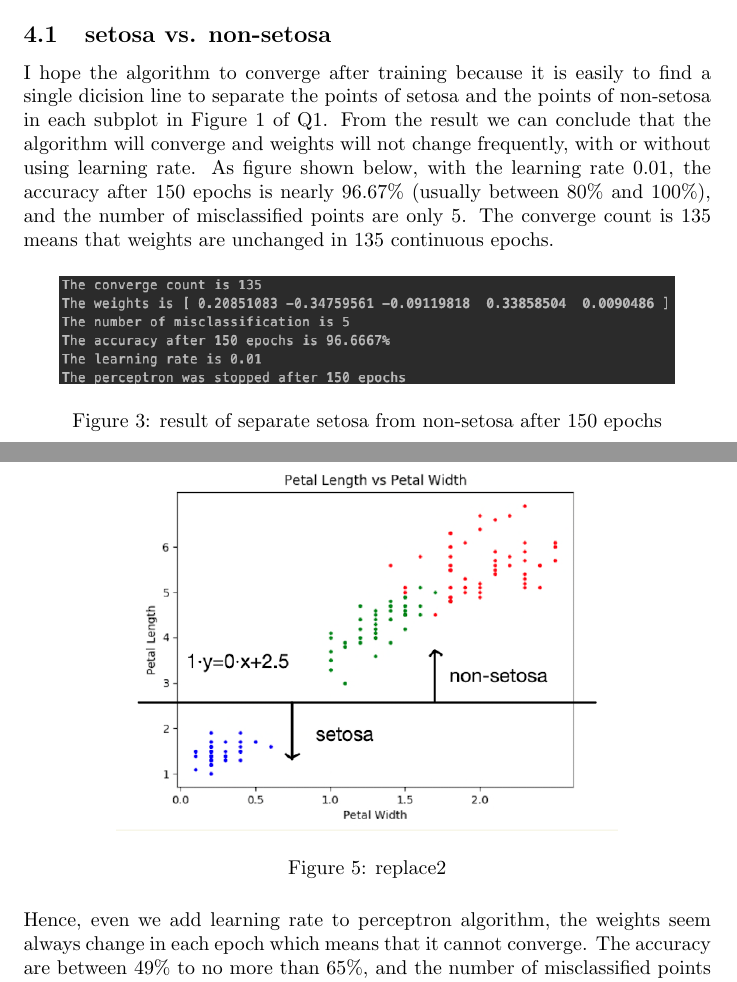
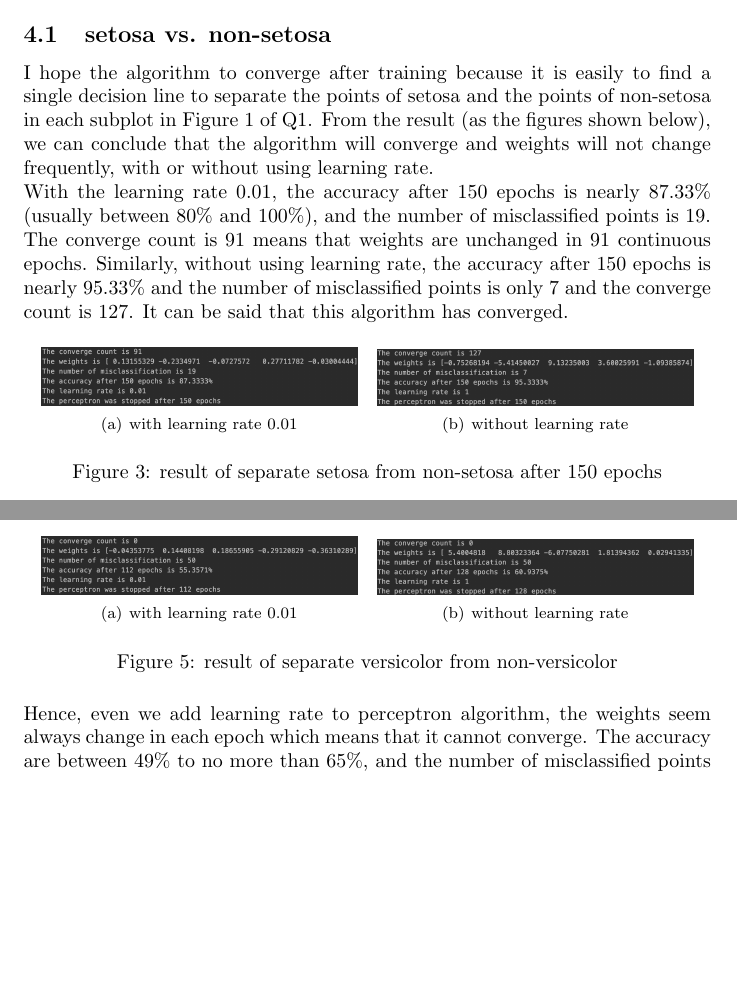
Before and after one commit to HurleyWong/NNs, a LaTeX document (Perceptron/COMP5400 CW2.tex): two parts of pages 4 and 6 of 12 before the commit and two parts of pages 4 and 5 of 11 after it, joined at a grey line, cut so that both start at the same text, the shorter picture padded with empty space. Compiled offline with pdfLaTeX.

Commit message:
add figure of accuracy

```diff
--- a/Perceptron/COMP5400 CW2.tex
+++ b/Perceptron/COMP5400 CW2.tex
@@ -49,11 +49,21 @@ Implement the standard perceptron algorithm without learning rate and train a pe
 [25 marks]\\\\
 \textbf{Answer:}
 \subsection{setosa vs. non-setosa}
-I hope the algorithm to converge after training because it is easily to find a single dicision line to separate the points of setosa and the points of non-setosa in each subplot in Figure 1 of Q1. From the result we can conclude that the algorithm will converge and weights will not change frequently, with or without using learning rate. As figure shown below, with the learning rate 0.01, the accuracy after 150 epochs is nearly 96.67\% (usually between 80\% and 100\%), and the number of misclassified points are only 5. The converge count is 135 means that weights are unchanged in 135 continuous epochs.
+I hope the algorithm to converge after training because it is easily to find a single decision line to separate the points of setosa and the points of non-setosa in each subplot in Figure 1 of Q1. From the result (as the figures shown below), we can conclude that the algorithm will converge and weights will not change frequently, with or without using learning rate.\\
+With the learning rate 0.01, the accuracy after 150 epochs is nearly 87.33\% (usually between 80\% and 100\%), and the number of misclassified points is 19. The converge count is 91 means that weights are unchanged in 91 continuous epochs. Similarly, without using learning rate, the accuracy after 150 epochs is nearly 95.33\% and the number of misclassified points is only 7 and the converge count is 127. It can be said that this algorithm has converged.
 \begin{figure}[H]
 \centering
-\includegraphics[scale=0.4]{console.png}
-\caption{result of separate setosa from non-setosa after 150 epochs}
+\subfigure[with learning rate 0.01]{
+	\begin{minipage}[b]{0.46\textwidth}
+	\includegraphics[width=1\textwidth]{console1.png}
+	\end{minipage}
+}
+\subfigure[without learning rate]{
+	\begin{minipage}[b]{0.46\textwidth}
+	\includegraphics[width=1\textwidth]{console2.png}
+	\end{minipage}
+}
+\caption{result of separate setosa from non-setosa after 150 epochs} \label{fig:1}
 \end{figure}
 \noindent
 
@@ -62,5 +72,4 @@ As can be seen from the 12 subplots of Figure 1 in the Q1, the points of virgini
 By using a appropriate learning rate, the weights can be converged compared to without learning rate. The perceptron can find a hyperplane to separate the points of virginica and non-virginica nearly, as shown below. However, there still a few misclassified points on the margin of the part of virginica and non-virginica because there is no single hyperplace in the 4D to separate all points of virginica from the points of non-virginica actually.
 \begin{figure}[H]
 \centering
-\includegraphics[scale=0.4]{PLvsPW.png}
-\caption{replace1}
+\subfigure[with learning rate 0.01]{
@@ -66,0 +80 @@ By using a appropriate learning rate, the weights can be converged compared to w
+\subfigure[without learning rate]{
@@ -71,8 +90,17 @@ By using a appropriate learning rate, the weights can be converged compared to w
 There is major difference between versicolor and the other two classes. Because as the Figure 1 shown above in Q1, the points of versicolor class lie between the points of the other two classes in each subplot. So, we cannot find just one decision line or decision boundary to almost separate the points of versicolor and non-versicolor, as shown below.\\
 \begin{figure}[H]
 \centering
-\includegraphics[scale=0.4]{PLvsPW.png}
-\caption{replace2}
+\subfigure[with learning rate 0.01]{
+	\begin{minipage}[b]{0.46\textwidth}
+	\includegraphics[width=1\textwidth]{console6.png}
+	\end{minipage}
+}
+\subfigure[without learning rate]{
+	\begin{minipage}[b]{0.46\textwidth}
+	\includegraphics[width=1\textwidth]{console5.png}
+	\end{minipage}
+}
+\caption{result of separate versicolor from non-versicolor} \label{fig:1}
 \end{figure}
 \noindent
 Hence, even we add learning rate to perceptron algorithm, the weights seem always change in each epoch which means that it cannot converge. The accuracy are between 49\% to no more than 65\%, and the number of misclassified points are always more than 50 (stopping criterion) when the training is not over.
```
Also changed, not shown: Perceptron/COMP5400 CW2.pdf, Perceptron/console1.png (added), Perceptron/console2.png (added), Perceptron/console3.png (added), Perceptron/console4.png (added), Perceptron/console5.png (added), Perceptron/console6.png (added), Perceptron/COMP5400 CW2.tex (11 more changed lines), 4 other files.
